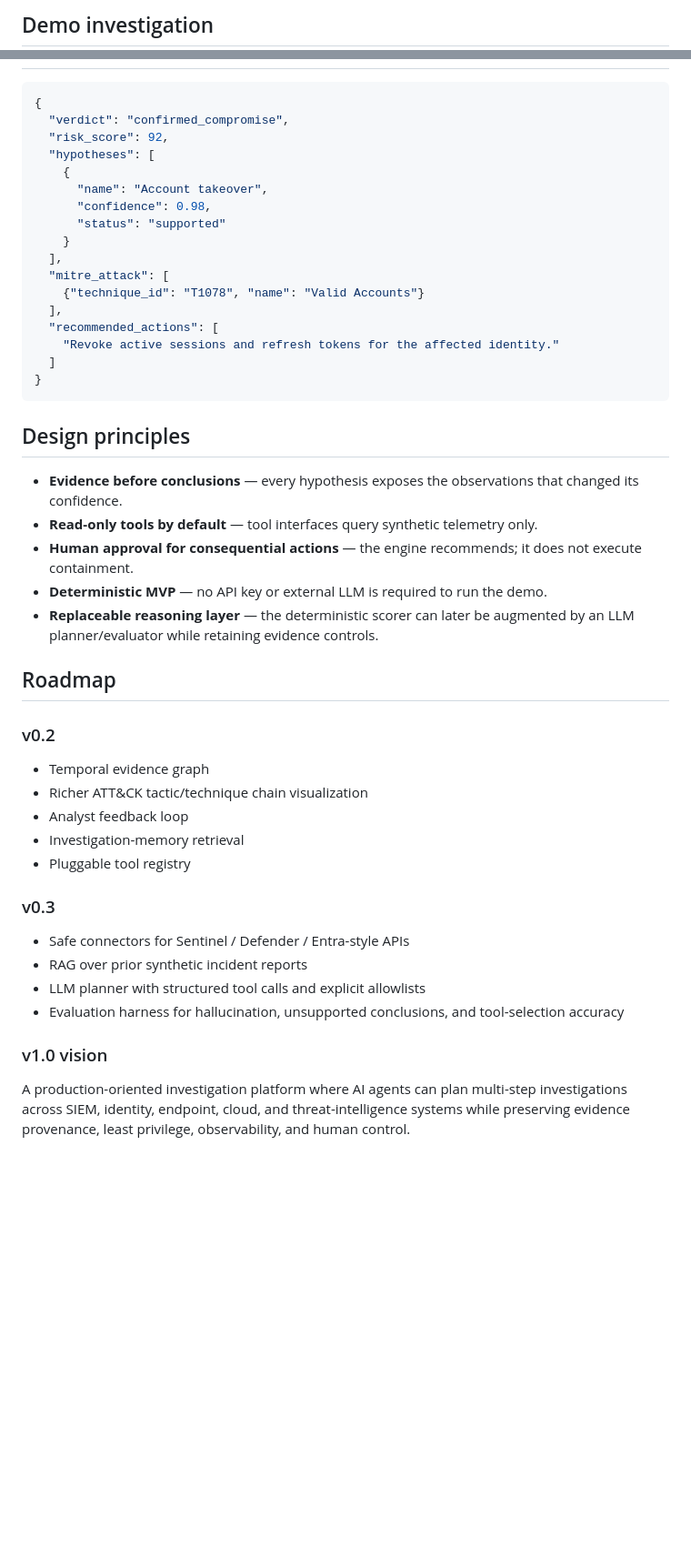
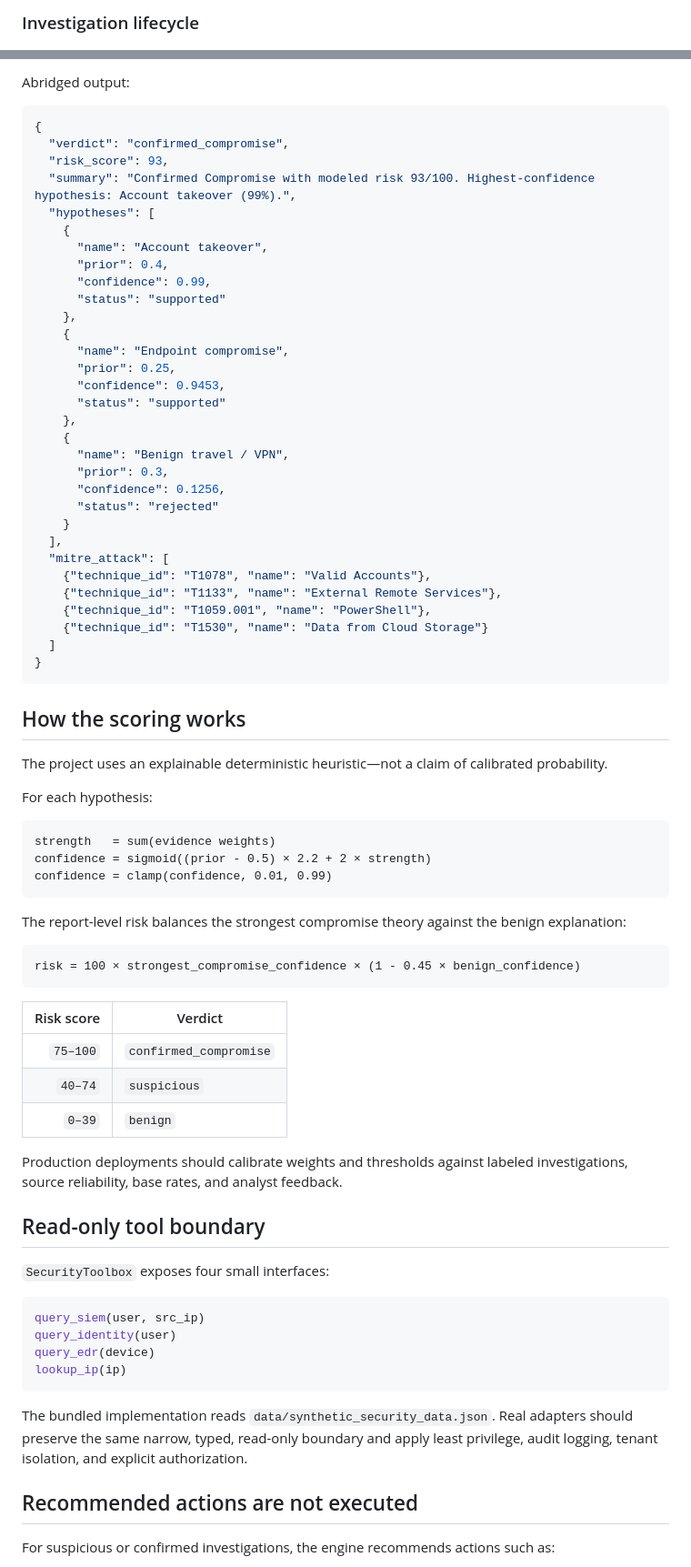
Before and after one commit to VinayK88/Agentic-soc-investigator, a Markdown page: README.md, 2 parts joined by grey strips. Shown at 91% size. Drawn GitHub-style; blank space fills up the shorter version.

Commit message:
docs: refresh README with visuals and examples

````diff
--- a/README.md
+++ b/README.md
@@ -56,4 +56,4 @@ Instead of returning only a severity score, the investigator asks:
 ```
 
-## Demo investigation
+### Investigation lifecycle
 
@@ -116,46 +169,79 @@ curl -X POST http://localhost:8000/investigate \
+Abridged output:
 
 ```json
 {
   "verdict": "confirmed_compromise",
-  "risk_score": 92,
+  "risk_score": 93,
+  "summary": "Confirmed Compromise with modeled risk 93/100. Highest-confidence hypothesis: Account takeover (99%).",
   "hypotheses": [
     {
       "name": "Account takeover",
-      "confidence": 0.98,
+      "prior": 0.4,
+      "confidence": 0.99,
       "status": "supported"
+    },
+    {
+      "name": "Endpoint compromise",
+      "prior": 0.25,
+      "confidence": 0.9453,
+      "status": "supported"
+    },
+    {
+      "name": "Benign travel / VPN",
+      "prior": 0.3,
+      "confidence": 0.1256,
+      "status": "rejected"
     }
   ],
   "mitre_attack": [
-    {"technique_id": "T1078", "name": "Valid Accounts"}
-  ],
-  "recommended_actions": [
-    "Revoke active sessions and refresh tokens for the affected identity."
+    {"technique_id": "T1078", "name": "Valid Accounts"},
+    {"technique_id": "T1133", "name": "External Remote Services"},
+    {"technique_id": "T1059.001", "name": "PowerShell"},
+    {"technique_id": "T1530", "name": "Data from Cloud Storage"}
   ]
 }
 ```
 
-## Design principles
+## How the scoring works
 
-- **Evidence before conclusions** — every hypothesis exposes the observations that changed its confidence.
-- **Read-only tools by default** — tool interfaces query synthetic telemetry only.
-- **Human approval for consequential actions** — the engine recommends; it does not execute containment.
-- **Deterministic MVP** — no API key or external LLM is required to run the demo.
-- **Replaceable reasoning layer** — the deterministic scorer can later be augmented by an LLM planner/evaluator while retaining evidence controls.
+The project uses an explainable deterministic heuristic—not a claim of calibrated probability.
 
-## Roadmap
+For each hypothesis:
 
-### v0.2
-- Temporal evidence graph
-- Richer ATT&CK tactic/technique chain visualization
-- Analyst feedback loop
-- Investigation-memory retrieval
-- Pluggable tool registry
+```text
+strength   = sum(evidence weights)
+confidence = sigmoid((prior - 0.5) × 2.2 + 2 × strength)
+confidence = clamp(confidence, 0.01, 0.99)
+```
 
-### v0.3
-- Safe connectors for Sentinel / Defender / Entra-style APIs
-- RAG over prior synthetic incident reports
-- LLM planner with structured tool calls and explicit allowlists
-- Evaluation harness for hallucination, unsupported conclusions, and tool-selection accuracy
+The report-level risk balances the strongest compromise theory against the benign explanation:
 
-### v1.0 vision
-A production-oriented investigation platform where AI agents can plan multi-step investigations across SIEM, identity, endpoint, cloud, and threat-intelligence systems while preserving evidence provenance, least privilege, observability, and human control.
+```text
+risk = 100 × strongest_compromise_confidence × (1 - 0.45 × benign_confidence)
+```
+
+| Risk score | Verdict |
+| ---: | --- |
+| `75–100` | `confirmed_compromise` |
+| `40–74` | `suspicious` |
+| `0–39` | `benign` |
+
+Production deployments should calibrate weights and thresholds against labeled investigations, source reliability, base rates, and analyst feedback.
+
+## Read-only tool boundary
+
+`SecurityToolbox` exposes four small interfaces:
+
+```python
+query_siem(user, src_ip)
+query_identity(user)
+query_edr(device)
+lookup_ip(ip)
+```
+
+The bundled implementation reads `data/synthetic_security_data.json`. Real adapters should preserve the same narrow, typed, read-only boundary and apply least privilege, audit logging, tenant isolation, and explicit authorization.
+
+## Recommended actions are not executed
+
+For suspicious or confirmed investigations, the engine recommends actions such as:
+
````
Also changed, not shown: other parts of README.md (+196 -80 lines).
